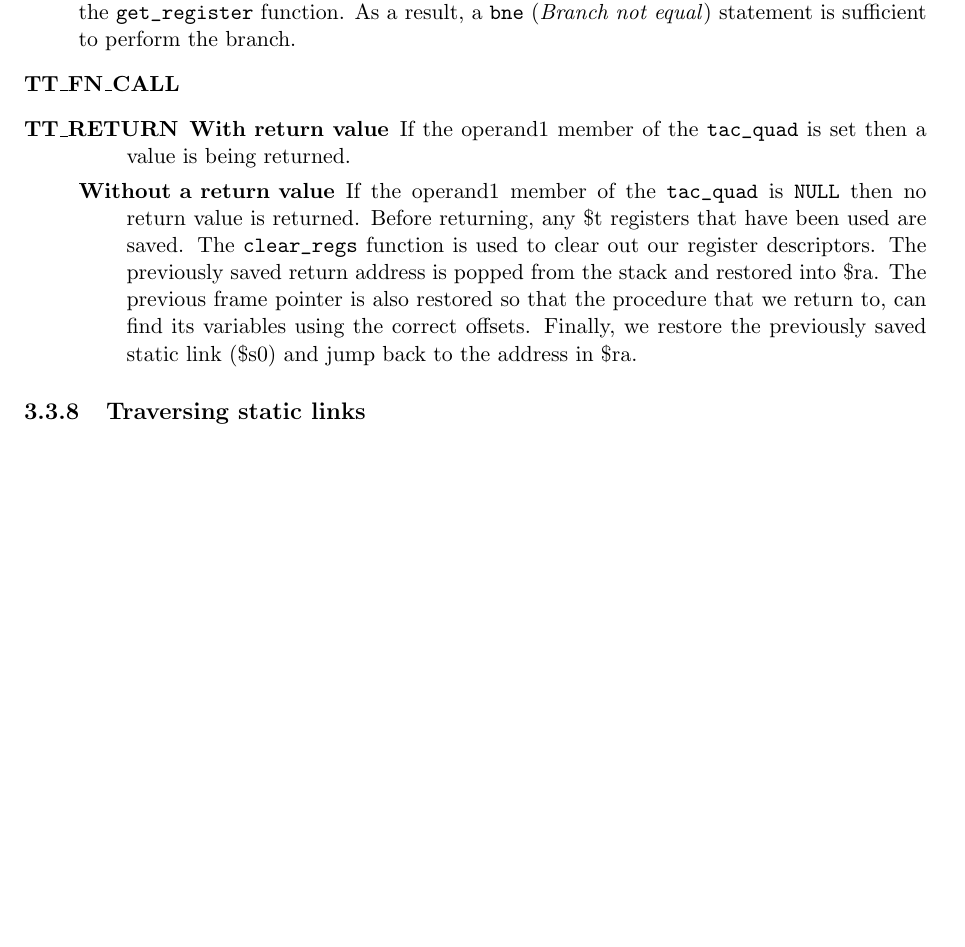
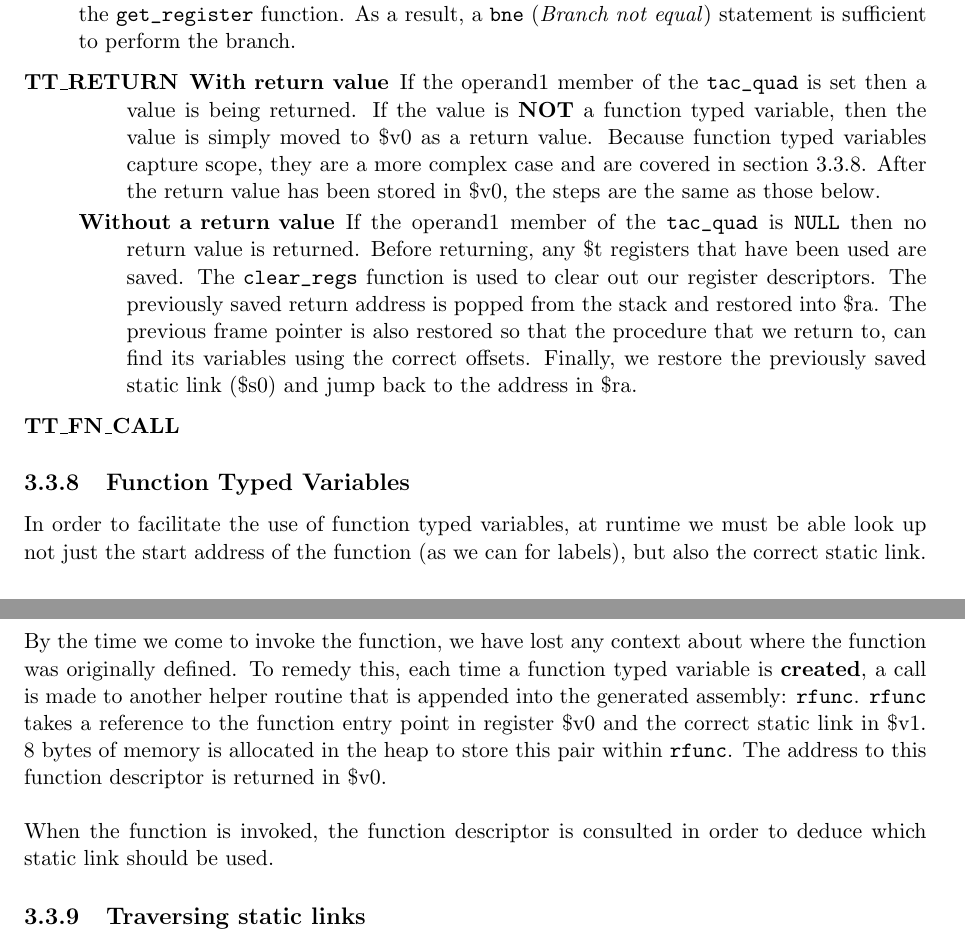
Before and after one commit to henrythacker/--c, a LaTeX document (docs/CM30171.tex, which reads docs/mips.tex): part of page 24 of 34 before the commit and two parts of pages 24 and 25 of 34 after it, the two joined at a grey line, cut so that both start at the same text, the shorter picture padded with empty space. Compiled offline with pdfLaTeX.

Commit message:
Wrote about function typed variables and their static links

```diff
--- a/docs/mips.tex
+++ b/docs/mips.tex
@@ -61,20 +61,24 @@ After the TAC is ready to iterate over, a special \verb!mips_instruction! is out
 	\item[TT\_PUSH\_PARAM] To push a parameter, \verb!already_in_reg! is called to check whether it is already accessible in a register. If not, we load the variable into register \$a0 temporarily. The loaded parameter is then pushed into the stack and the stack pointer adjusted accordingly.
 	\item[TT\_ASSIGN] Firstly, a register is allocated to the result variable using \verb!get_register!. The value to store is searched for in registers, if it is found, then a simple \verb!move! operation between registers takes place. Otherwise, a the value is moved into a register using the \verb!choose_best_reg! function. At this point, if the variable is located outside of the local scope, the static links are followed (please see section \ref{sec:staticlinks} for the method). Finally, the result variable is marked as having a modified value.
 	\item[TT\_IF] Due to the way conditions are handled in the TAC instruction set, the handling of the \verb!IF! statement during the code generation stage is very simple, as the condition will have already been reduced to an integer. The condition value is loaded into a register using the \verb!get_register! function. As a result, a \verb!bne! (\emph{Branch not equal}) statement is sufficient to perform the branch.
-	\item[TT\_FN\_CALL]
 	\item[TT\_RETURN]
 		\begin{description}
-			\item[With return value] If the operand1 member of the \verb!tac_quad! is set then a value is being returned.
+			\item[With return value] If the operand1 member of the \verb!tac_quad! is set then a value is being returned. If the value is \textbf{NOT} a function typed variable, then the value is simply moved to \$v0 as a return value. Because function typed variables capture scope, they are a more complex case and are covered in section \ref{sec:ftv}. After the return value has been stored in \$v0, the steps are the same as those below.
 			\item[Without a return value] If the operand1 member of the \verb!tac_quad! is \verb!NULL! then no return value is returned. Before returning, any \$t registers that have been used are saved. The \verb!clear_regs! function is used to clear out our register descriptors. The previously saved return address is popped from the stack and restored into \$ra. The previous frame pointer is also restored so that the procedure that we return to, can find its variables using the correct offsets. Finally, we restore the previously saved static link (\$s0) and jump back to the address in \$ra.
 		\end{description}
+	\item[TT\_FN\_CALL]
 \end{description}
 
-% Nested functions with the same name will not work - MIPS
+\subsection{Function Typed Variables}
+\label{sec:ftv}
+In order to facilitate the use of function typed variables, at runtime we must be able look up not just the start address of the function (as we can for labels), but also the correct static link. By the time we come to invoke the function, we have lost any context about where the function was originally defined. To remedy this, each time a function typed variable is \textbf{created}, a call is made to another helper routine that is appended into the generated assembly: \verb!rfunc!. \verb!rfunc! takes a reference to the function entry point in register \$v0 and the correct static link in \$v1. 8 bytes of memory is allocated in the heap to store this pair within \verb!rfunc!. The address to this function descriptor is returned in \$v0.
+\ \\ \ \\
+When the function is invoked, the function descriptor is consulted in order to deduce which static link should be used.
+
 
 \subsection{Traversing static links}
 \label{sec:staticlinks}
 The logic behind traversing static links was something else that had to be researched extensively.
-
 
 \subsection{Optimisation}
 % Zero Register Substitution
```
Also changed, not shown: docs/mips.tex (1 more changed lines).
